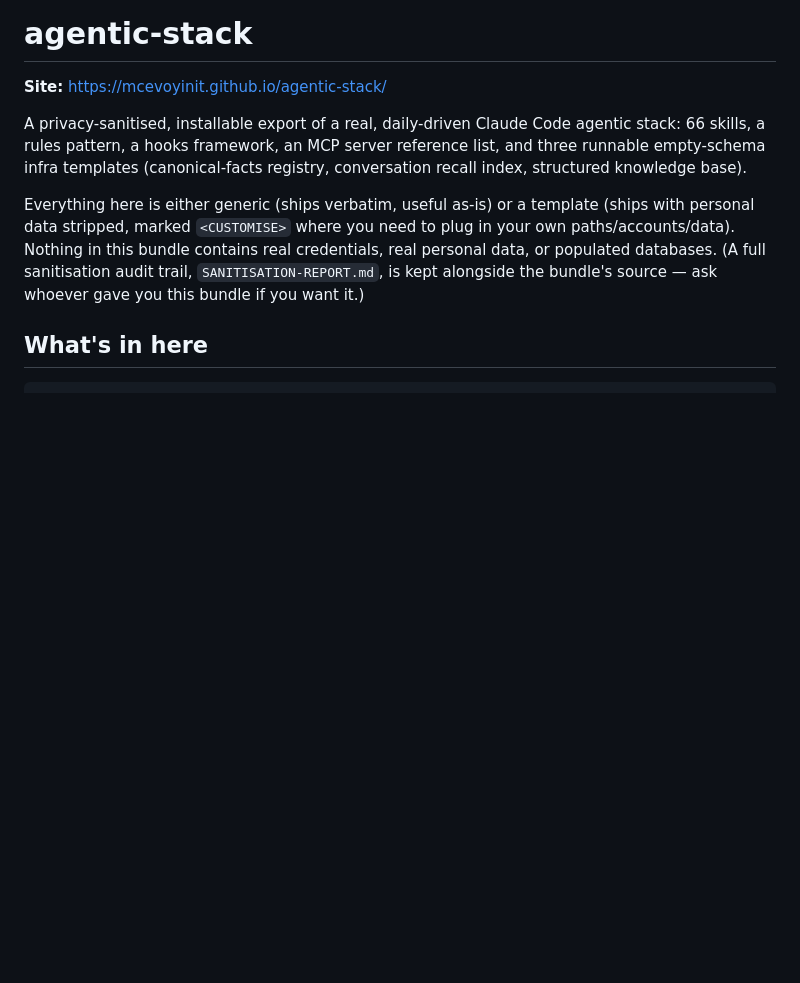
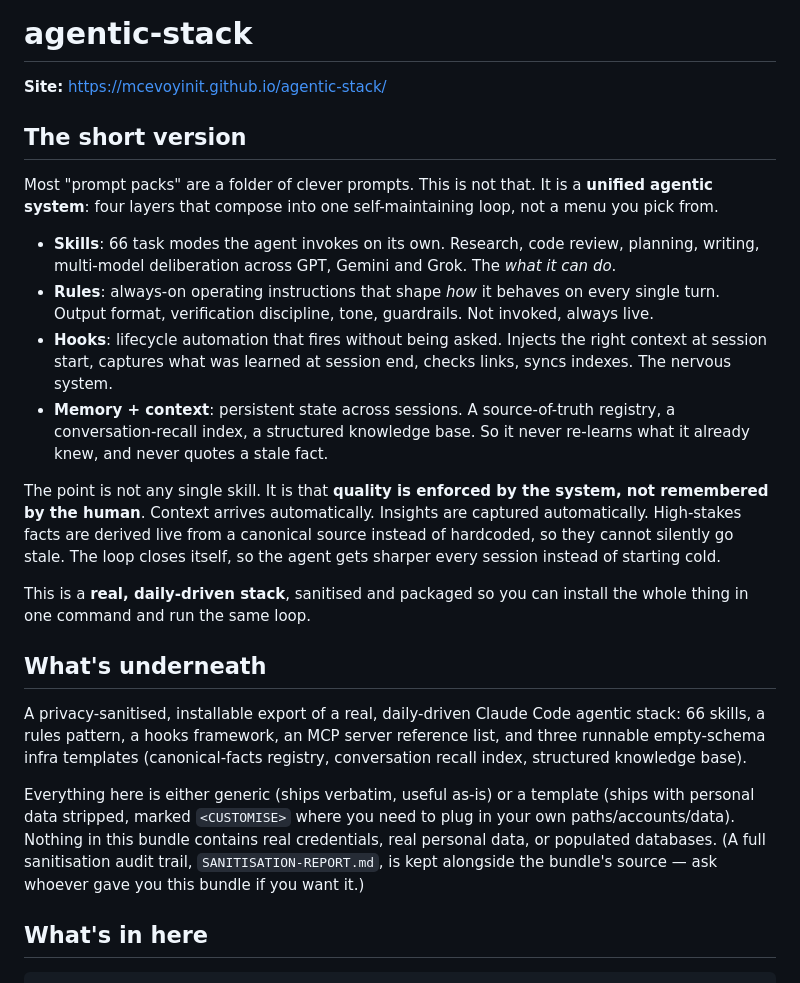
Before and after one commit to mcevoyinit/agentic-stack, a Markdown page: README.md, the part around the change. Drawn GitHub-style; blank space fills up the shorter version.

Commit message:
docs: lead with executive summary framing the stack as one self-maintaining system

```diff
--- a/README.md
+++ b/README.md
@@ -1,6 +1,39 @@
 # agentic-stack
 
 **Site:** https://mcevoyinit.github.io/agentic-stack/
+
+## The short version
+
+Most "prompt packs" are a folder of clever prompts. This is not that.
+It is a **unified agentic system**: four layers that compose into one
+self-maintaining loop, not a menu you pick from.
+
+- **Skills**: 66 task modes the agent invokes on its own. Research,
+  code review, planning, writing, multi-model deliberation across
+  GPT, Gemini and Grok. The *what it can do*.
+- **Rules**: always-on operating instructions that shape *how* it
+  behaves on every single turn. Output format, verification
+  discipline, tone, guardrails. Not invoked, always live.
+- **Hooks**: lifecycle automation that fires without being asked.
+  Injects the right context at session start, captures what was
+  learned at session end, checks links, syncs indexes. The nervous
+  system.
+- **Memory + context**: persistent state across sessions. A
+  source-of-truth registry, a conversation-recall index, a structured
+  knowledge base. So it never re-learns what it already knew, and
+  never quotes a stale fact.
+
+The point is not any single skill. It is that **quality is enforced by
+the system, not remembered by the human**. Context arrives
+automatically. Insights are captured automatically. High-stakes facts
+are derived live from a canonical source instead of hardcoded, so they
+cannot silently go stale. The loop closes itself, so the agent gets
+sharper every session instead of starting cold.
+
+This is a **real, daily-driven stack**, sanitised and packaged so you
+can install the whole thing in one command and run the same loop.
+
+## What's underneath
 
 A privacy-sanitised, installable export of a real, daily-driven Claude
 Code agentic stack: 66 skills, a rules pattern, a hooks framework, an
```
